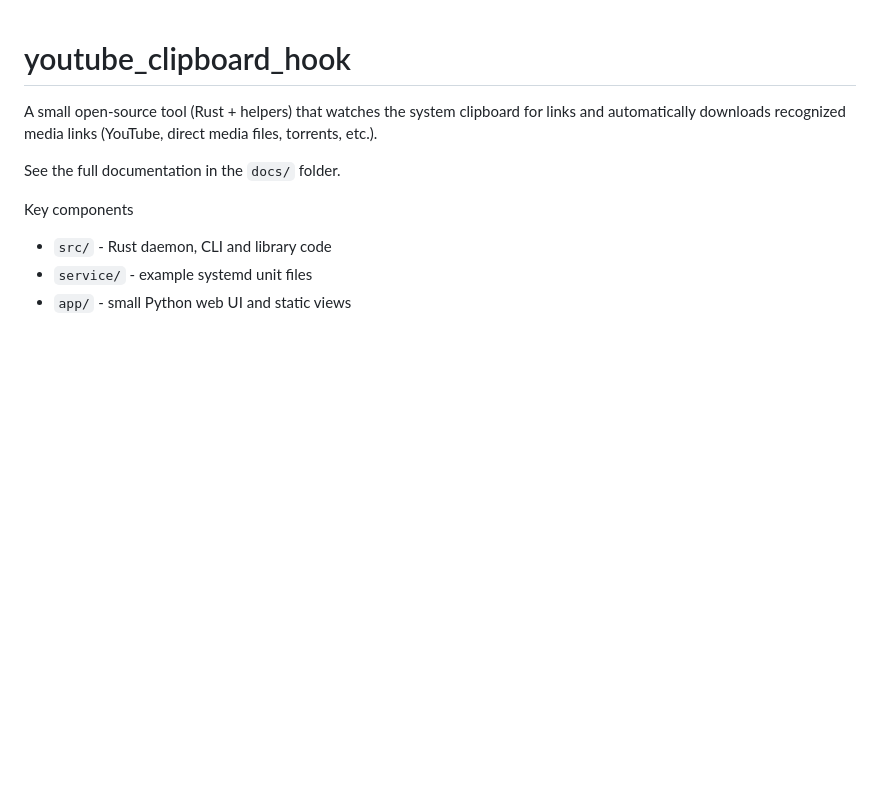
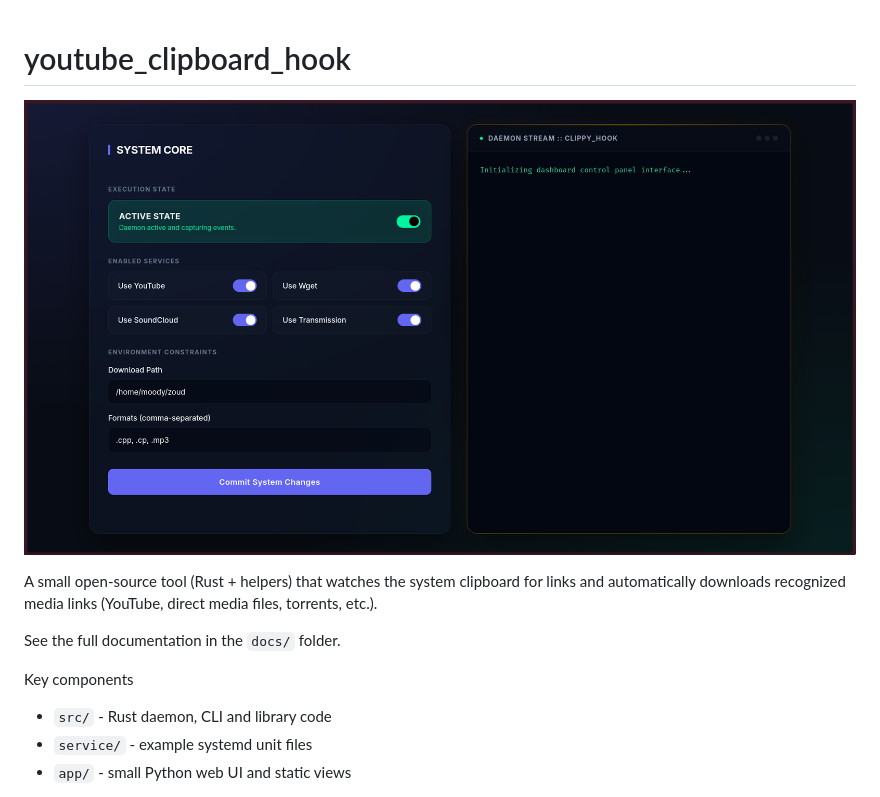
Before and after one commit to Moody-0x01/youtube_clipboard_hook, a Markdown page: README.md, the part around the change. GitHub-like rendering; pictures changed too: img/app.png (added); blank space fills up the shorter version.

```diff
--- a/README.md
+++ b/README.md
@@ -1,4 +1,6 @@
 # youtube_clipboard_hook
+
+![App screenshot](img/app.png)
 
 A small open-source tool (Rust + helpers) that watches the system clipboard for links and automatically downloads recognized media links (YouTube, direct media files, torrents, etc.).
 
```
Also changed, not shown: 7 other files.
